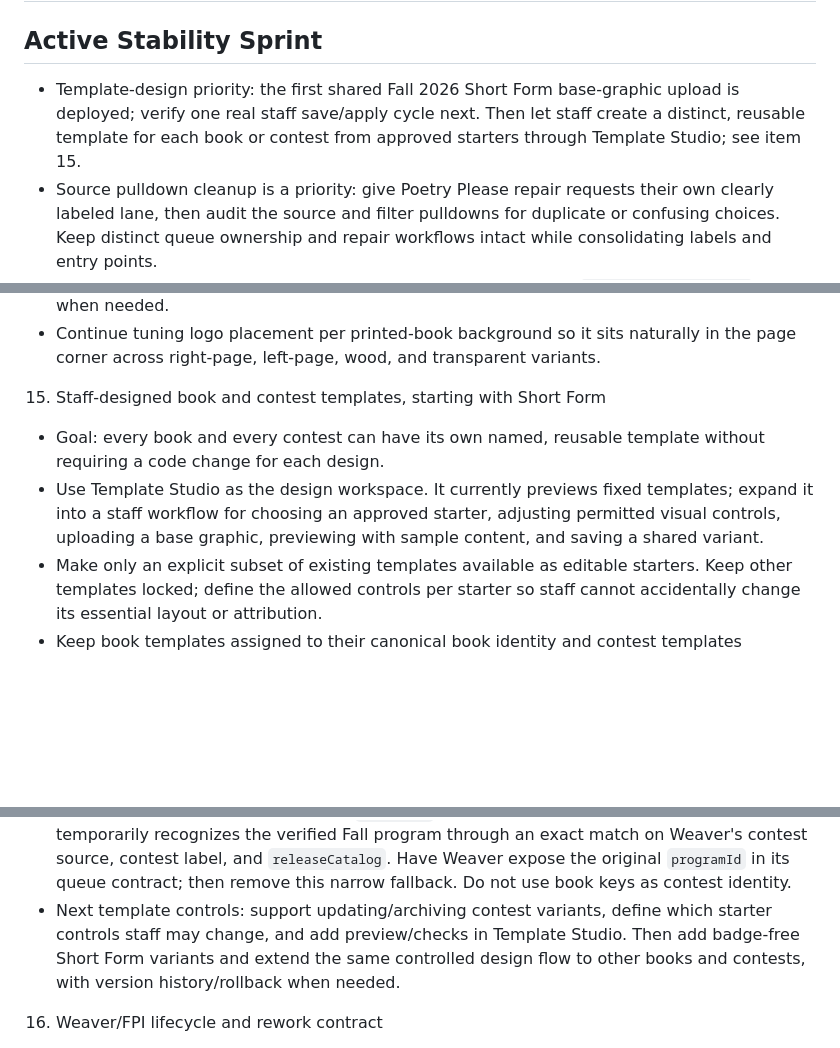
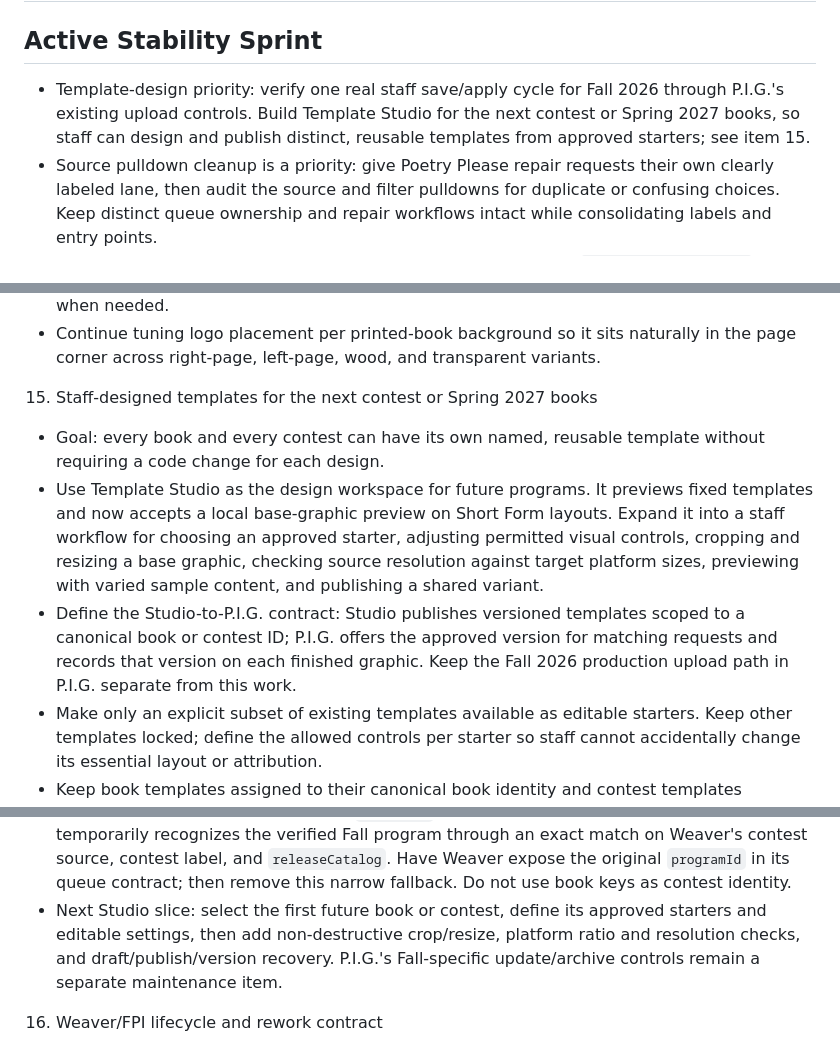
Before and after one commit to samvancook/PIG, a Markdown page: ROADMAP.md, 3 parts joined by grey strips. GitHub-like rendering; blank space fills up the shorter version.

Commit message:
Aim Template Studio at future books and contests

```diff
--- a/ROADMAP.md
+++ b/ROADMAP.md
@@ -2,7 +2,7 @@
 
 ## Active Stability Sprint
 
-- Template-design priority: the first shared Fall 2026 Short Form base-graphic upload is deployed; verify one real staff save/apply cycle next. Then let staff create a distinct, reusable template for each book or contest from approved starters through Template Studio; see item 15.
+- Template-design priority: verify one real staff save/apply cycle for Fall 2026 through P.I.G.'s existing upload controls. Build Template Studio for the next contest or Spring 2027 books, so staff can design and publish distinct, reusable templates from approved starters; see item 15.
 - Source pulldown cleanup is a priority: give Poetry Please repair requests their own clearly labeled lane, then audit the source and filter pulldowns for duplicate or confusing choices. Keep distinct queue ownership and repair workflows intact while consolidating labels and entry points.
 - P.I.G. production configuration: the approved deployment path is `./deploy-cloud-run.sh`. Its checked-in defaults now include the production Drive folder ID and name so an unset local variable cannot blank them. Before the next deployment, verify that destination and the live Drive configuration. Keep secrets outside Git and preserve existing Cloud Run secrets.
 - Next configuration guardrails: stop the approved deploy script before production changes if a required value is blank; show an explicit administrator error when server-side upload is unavailable; add a focused post-deploy check for the expected folder and server-side upload path. Do not request new authentication scopes or change deployment methods.
@@ -180,15 +180,16 @@
    - Keep author text visually shorter than the poem title by default, with automatic size reduction when needed.
    - Continue tuning logo placement per printed-book background so it sits naturally in the page corner across right-page, left-page, wood, and transparent variants.
 
-15. Staff-designed book and contest templates, starting with Short Form
+15. Staff-designed templates for the next contest or Spring 2027 books
    - Goal: every book and every contest can have its own named, reusable template without requiring a code change for each design.
-   - Use Template Studio as the design workspace. It currently previews fixed templates; expand it into a staff workflow for choosing an approved starter, adjusting permitted visual controls, uploading a base graphic, previewing with sample content, and saving a shared variant.
+   - Use Template Studio as the design workspace for future programs. It previews fixed templates and now accepts a local base-graphic preview on Short Form layouts. Expand it into a staff workflow for choosing an approved starter, adjusting permitted visual controls, cropping and resizing a base graphic, checking source resolution against target platform sizes, previewing with varied sample content, and publishing a shared variant.
+   - Define the Studio-to-P.I.G. contract: Studio publishes versioned templates scoped to a canonical book or contest ID; P.I.G. offers the approved version for matching requests and records that version on each finished graphic. Keep the Fall 2026 production upload path in P.I.G. separate from this work.
    - Make only an explicit subset of existing templates available as editable starters. Keep other templates locked; define the allowed controls per starter so staff cannot accidentally change its essential layout or attribution.
    - Keep book templates assigned to their canonical book identity and contest templates assigned to their contest identity. Show each saved variant only in the relevant production picker; preserve the original starter and support updating or archiving the variant.
    - Shipped October 19, 2026: P.I.G. has an explicit PNG/JPEG base-graphic upload and shared save control for the Fall 2026 Short Form Contest program `button-poetry-s-fall-2026-short-form-contest-da82891d`. Saved variants use the existing Button Poetry editor authorization and shared Drive storage. Applying one keeps poem text editable above its base graphic; the six built-in Short Form layouts remain available.
    - Verification remaining: perform one authorized staff upload, confirm the saved variant appears on another Fall request, reopen/export its graphic, and check that its original Weaver request and Poetry Please submission IDs are unchanged. The live list endpoint and eight remaining actionable Fall queue rows were checked; an end-to-end save/apply has not yet happened.
    - Weaver's current public queue omits `programId` even though Poetry Please sends it. P.I.G. temporarily recognizes the verified Fall program through an exact match on Weaver's contest source, contest label, and `releaseCatalog`. Have Weaver expose the original `programId` in its queue contract; then remove this narrow fallback. Do not use book keys as contest identity.
-   - Next template controls: support updating/archiving contest variants, define which starter controls staff may change, and add preview/checks in Template Studio. Then add badge-free Short Form variants and extend the same controlled design flow to other books and contests, with version history/rollback when needed.
+   - Next Studio slice: select the first future book or contest, define its approved starters and editable settings, then add non-destructive crop/resize, platform ratio and resolution checks, and draft/publish/version recovery. P.I.G.'s Fall-specific update/archive controls remain a separate maintenance item.
 
 16. Weaver/FPI lifecycle and rework contract
    - Upgrade Weaver and P.I.G. so FPI graphics move through the same durable lifecycle as QI graphics.
```
